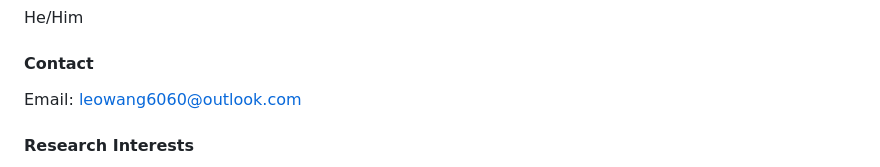
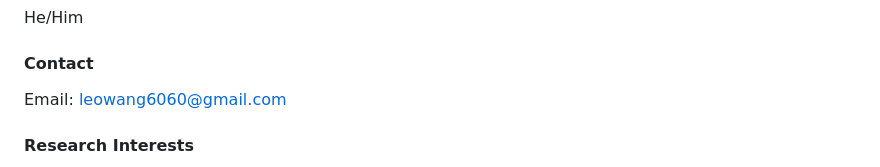
Before and after one commit to leowang6060/leowang6060.github.io, a Markdown page: contents/home.md, the part around the change. Rendered like a GitHub page.

Commit message:
Update email address in home.md

```diff
--- a/contents/home.md
+++ b/contents/home.md
@@ -6,7 +6,7 @@ Leo Wang is a research fellow at the Key Laboratory of Computational Linguistics
 He/Him
 
 #### Contact
-Email: leowang6060@outlook.com
+Email: leowang6060@gmail.com
 
 #### Research Interests
 Artificial Intelligence Generated Content, Artificial Intelligence and Creative Writing, Educational Applications of Deep Learning, Big Data Analysis, Knowledge Base and Knowledge Graph, Computational/Corpus Linguistics
```
